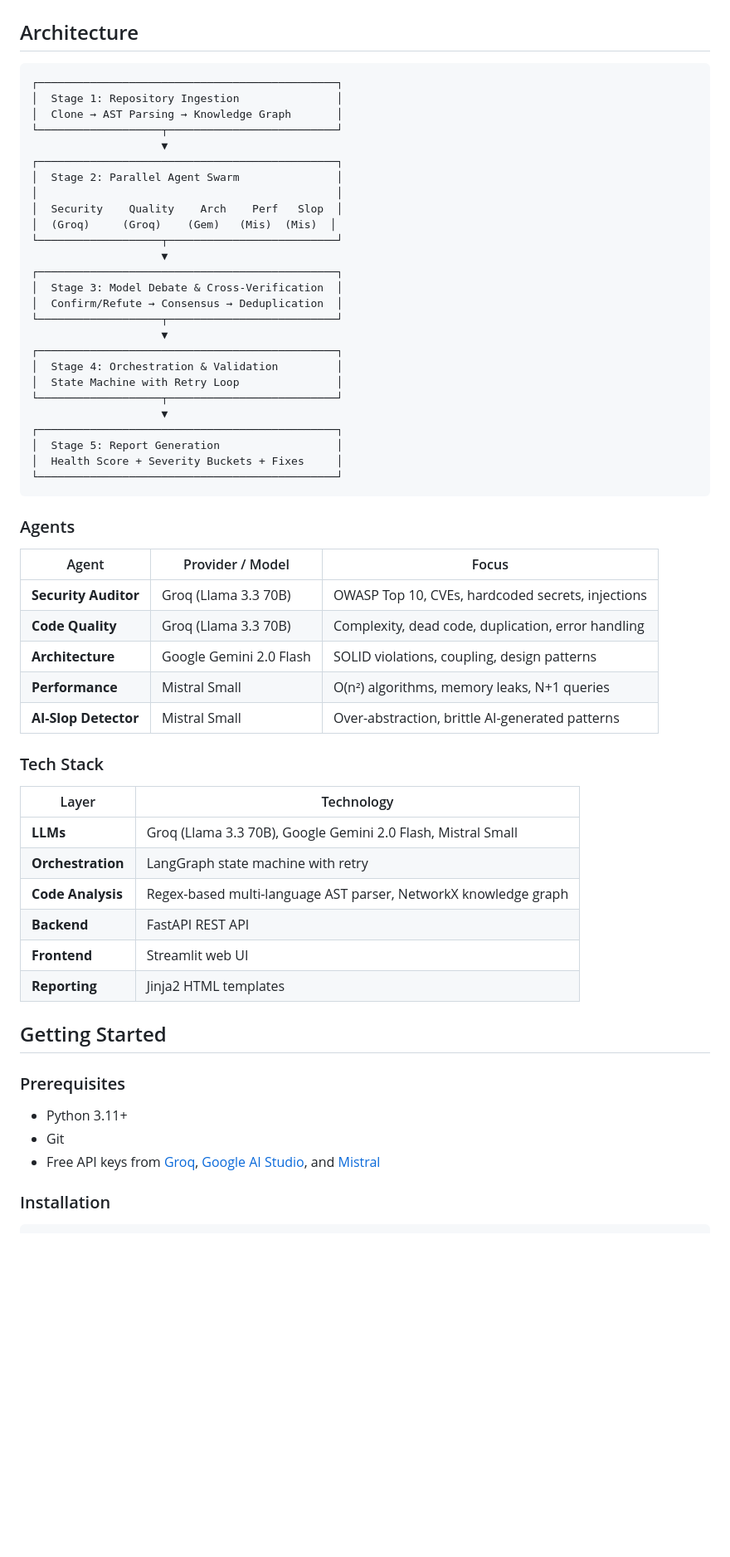
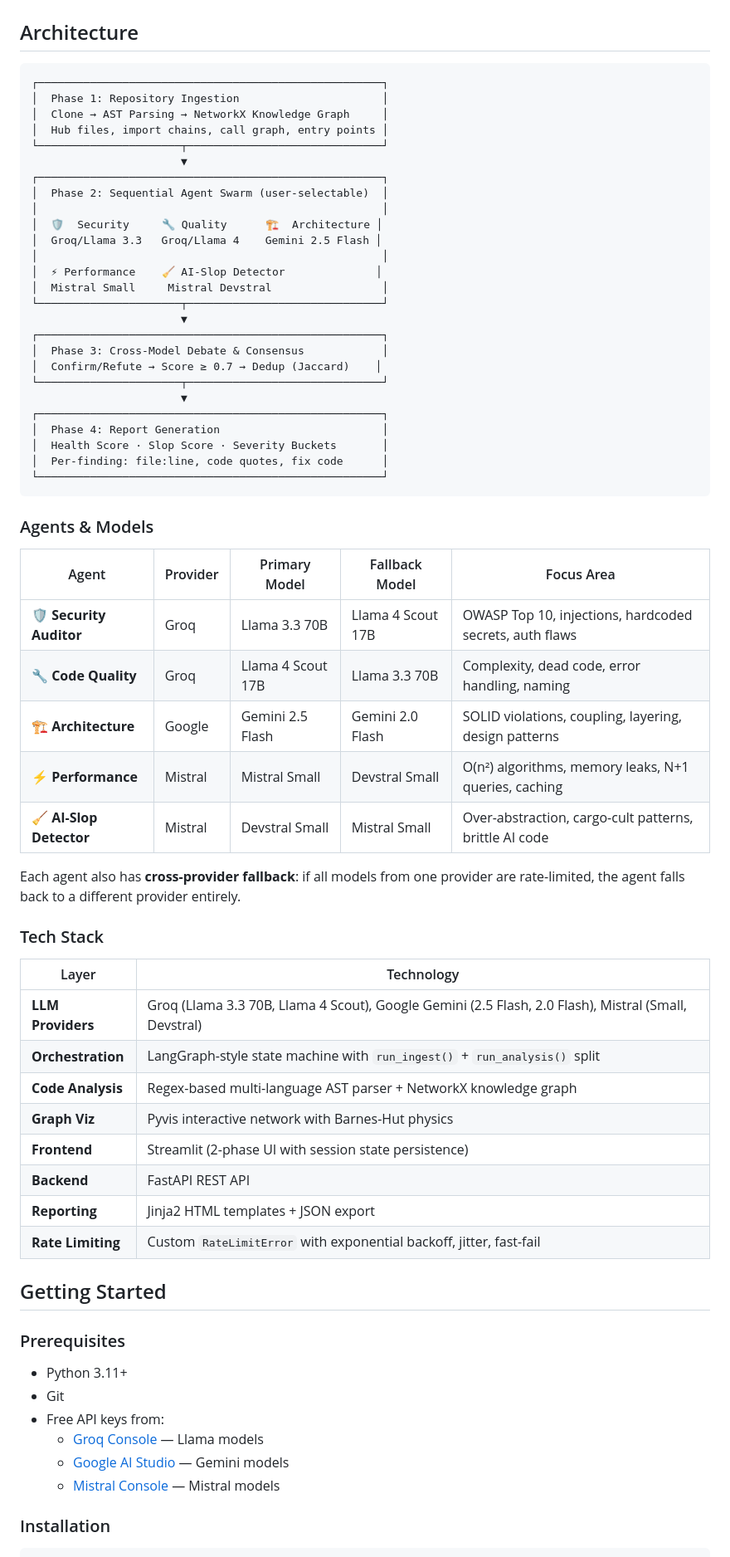
Before and after one commit to devchaitanya/ARIA, a Markdown page: README.md, the part around one of its changes. Shown at 83% size. Drawn GitHub-style; blank space fills up the shorter version.

Commit message:
docs: comprehensive README with accurate models, features, and architecture

````diff
--- a/README.md
+++ b/README.md
@@ -48,54 +62,58 @@ Existing tools trust a single model's output. ARIA's **Model Debate Protocol** w
 ## Architecture
 
 ```
-┌──────────────────────────────────────────────┐
-│  Stage 1: Repository Ingestion               │
-│  Clone → AST Parsing → Knowledge Graph       │
-└───────────────────┬──────────────────────────┘
-                    ▼
-┌──────────────────────────────────────────────┐
-│  Stage 2: Parallel Agent Swarm               │
-│                                              │
-│  Security    Quality    Arch    Perf   Slop  │
-│  (Groq)     (Groq)    (Gem)   (Mis)  (Mis)  │
-└───────────────────┬──────────────────────────┘
-                    ▼
-┌──────────────────────────────────────────────┐
-│  Stage 3: Model Debate & Cross-Verification  │
-│  Confirm/Refute → Consensus → Deduplication  │
-└───────────────────┬──────────────────────────┘
-                    ▼
-┌──────────────────────────────────────────────┐
-│  Stage 4: Orchestration & Validation         │
-│  State Machine with Retry Loop               │
-└───────────────────┬──────────────────────────┘
-                    ▼
-┌──────────────────────────────────────────────┐
-│  Stage 5: Report Generation                  │
-│  Health Score + Severity Buckets + Fixes     │
-└──────────────────────────────────────────────┘
+┌─────────────────────────────────────────────────────┐
+│  Phase 1: Repository Ingestion                      │
+│  Clone → AST Parsing → NetworkX Knowledge Graph     │
+│  Hub files, import chains, call graph, entry points │
+└──────────────────────┬──────────────────────────────┘
+                       ▼
+┌─────────────────────────────────────────────────────┐
+│  Phase 2: Sequential Agent Swarm (user-selectable)  │
+│                                                     │
+│  🛡️  Security     🔧 Quality      🏗️  Architecture │
+│  Groq/Llama 3.3   Groq/Llama 4    Gemini 2.5 Flash │
+│                                                     │
+│  ⚡ Performance    🧹 AI-Slop Detector              │
+│  Mistral Small     Mistral Devstral                 │
+└──────────────────────┬──────────────────────────────┘
+                       ▼
+┌─────────────────────────────────────────────────────┐
+│  Phase 3: Cross-Model Debate & Consensus            │
+│  Confirm/Refute → Score ≥ 0.7 → Dedup (Jaccard)    │
+└──────────────────────┬──────────────────────────────┘
+                       ▼
+┌─────────────────────────────────────────────────────┐
+│  Phase 4: Report Generation                         │
+│  Health Score · Slop Score · Severity Buckets       │
+│  Per-finding: file:line, code quotes, fix code      │
+└─────────────────────────────────────────────────────┘
 ```
 
-### Agents
+### Agents & Models
 
-| Agent | Provider / Model | Focus |
-|---|---|---|
-| **Security Auditor** | Groq (Llama 3.3 70B) | OWASP Top 10, CVEs, hardcoded secrets, injections |
-| **Code Quality** | Groq (Llama 3.3 70B) | Complexity, dead code, duplication, error handling |
-| **Architecture** | Google Gemini 2.0 Flash | SOLID violations, coupling, design patterns |
-| **Performance** | Mistral Small | O(n²) algorithms, memory leaks, N+1 queries |
-| **AI-Slop Detector** | Mistral Small | Over-abstraction, brittle AI-generated patterns |
+| Agent | Provider | Primary Model | Fallback Model | Focus Area |
+|---|---|---|---|---|
+| **🛡️ Security Auditor** | Groq | Llama 3.3 70B | Llama 4 Scout 17B | OWASP Top 10, injections, hardcoded secrets, auth flaws |
+| **🔧 Code Quality** | Groq | Llama 4 Scout 17B | Llama 3.3 70B | Complexity, dead code, error handling, naming |
+| **🏗️ Architecture** | Google | Gemini 2.5 Flash | Gemini 2.0 Flash | SOLID violations, coupling, layering, design patterns |
+| **⚡ Performance** | Mistral | Mistral Small | Devstral Small | O(n²) algorithms, memory leaks, N+1 queries, caching |
+| **🧹 AI-Slop Detector** | Mistral | Devstral Small | Mistral Small | Over-abstraction, cargo-cult patterns, brittle AI code |
+
+Each agent also has **cross-provider fallback**: if all models from one provider are rate-limited, the agent falls back to a different provider entirely.
 
 ### Tech Stack
 
 | Layer | Technology |
 |---|---|
-| **LLMs** | Groq (Llama 3.3 70B), Google Gemini 2.0 Flash, Mistral Small |
-| **Orchestration** | LangGraph state machine with retry |
-| **Code Analysis** | Regex-based multi-language AST parser, NetworkX knowledge graph |
+| **LLM Providers** | Groq (Llama 3.3 70B, Llama 4 Scout), Google Gemini (2.5 Flash, 2.0 Flash), Mistral (Small, Devstral) |
+| **Orchestration** | LangGraph-style state machine with `run_ingest()` + `run_analysis()` split |
+| **Code Analysis** | Regex-based multi-language AST parser + NetworkX knowledge graph |
+| **Graph Viz** | Pyvis interactive network with Barnes-Hut physics |
+| **Frontend** | Streamlit (2-phase UI with session state persistence) |
 | **Backend** | FastAPI REST API |
-| **Frontend** | Streamlit web UI |
-| **Reporting** | Jinja2 HTML templates |
+| **Reporting** | Jinja2 HTML templates + JSON export |
+| **Rate Limiting** | Custom `RateLimitError` with exponential backoff, jitter, fast-fail |
 
 ## Getting Started
 
@@ -103,7 +121,10 @@ Existing tools trust a single model's output. ARIA's **Model Debate Protocol** w
 
 - Python 3.11+
 - Git
-- Free API keys from [Groq](https://console.groq.com), [Google AI Studio](https://aistudio.google.com), and [Mistral](https://console.mistral.ai)
+- Free API keys from:
+  - [Groq Console](https://console.groq.com) — Llama models
+  - [Google AI Studio](https://aistudio.google.com) — Gemini models
+  - [Mistral Console](https://console.mistral.ai) — Mistral models
 
 ### Installation
 
````
Also changed, not shown: other parts of README.md (+73 -57 lines).
